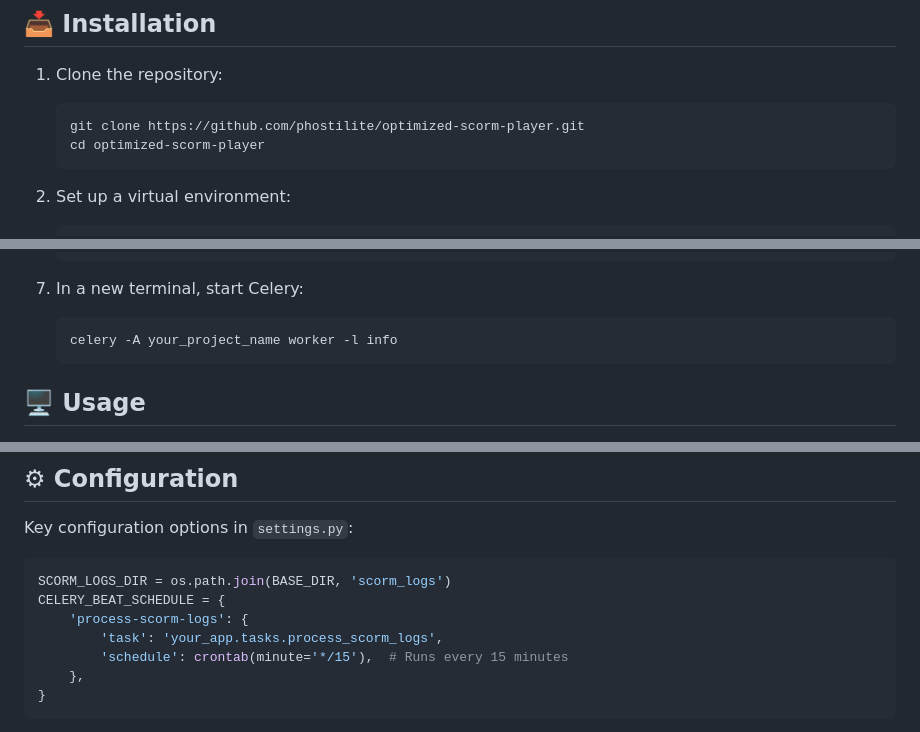
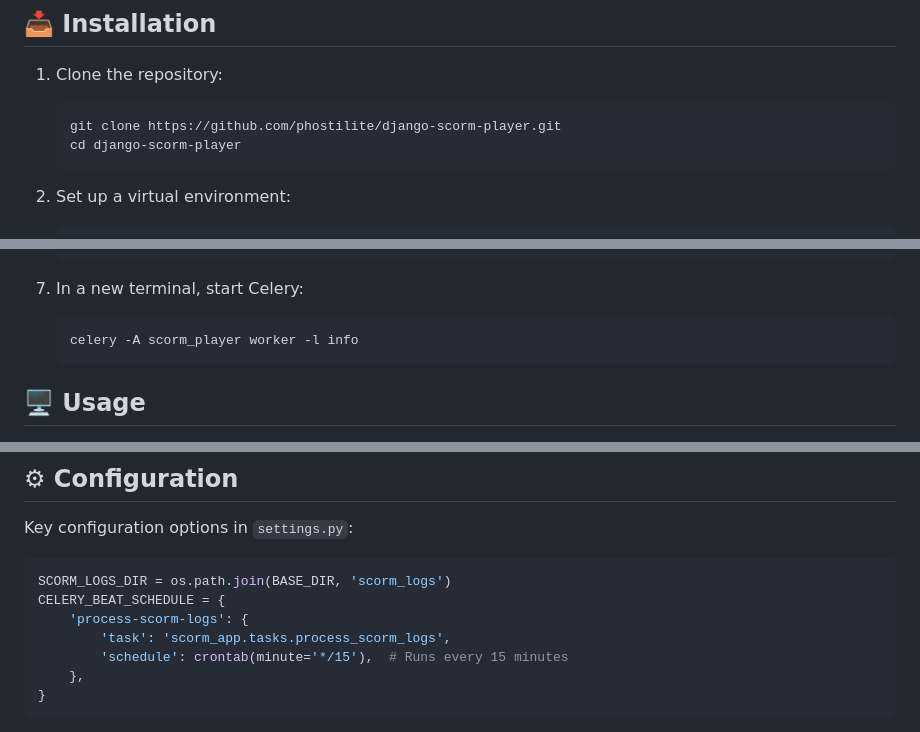
Before and after one commit to phostilite/django-scorm-player, a Markdown page: README.md, 3 parts joined by grey strips. Rendered like a GitHub page.

Commit message:
update: README

````diff
--- a/README.md
+++ b/README.md
@@ -59,8 +59,8 @@ Our optimized SCORM player stands out from traditional implementations in severa
 
 1. Clone the repository:
    ```bash
-   git clone https://github.com/phostilite/optimized-scorm-player.git
-   cd optimized-scorm-player
+   git clone https://github.com/phostilite/django-scorm-player.git
+   cd django-scorm-player
    ```
 
 2. Set up a virtual environment:
@@ -91,7 +91,7 @@ Our optimized SCORM player stands out from traditional implementations in severa
 
 7. In a new terminal, start Celery:
    ```bash
-   celery -A your_project_name worker -l info
+   celery -A scorm_player worker -l info
    ```
 
 ## 🖥 Usage
@@ -112,7 +112,7 @@ Key configuration options in `settings.py`:
 SCORM_LOGS_DIR = os.path.join(BASE_DIR, 'scorm_logs')
 CELERY_BEAT_SCHEDULE = {
     'process-scorm-logs': {
-        'task': 'your_app.tasks.process_scorm_logs',
+        'task': 'scorm_app.tasks.process_scorm_logs',
         'schedule': crontab(minute='*/15'),  # Runs every 15 minutes
     },
 }
````
